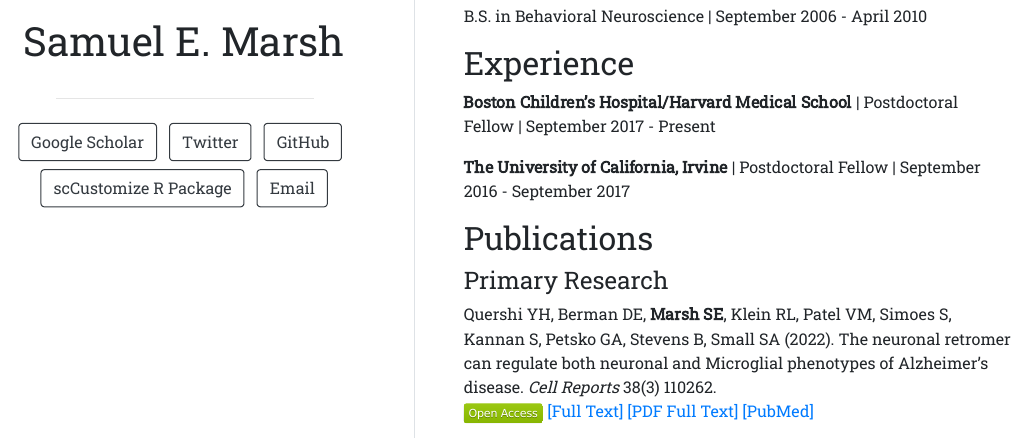
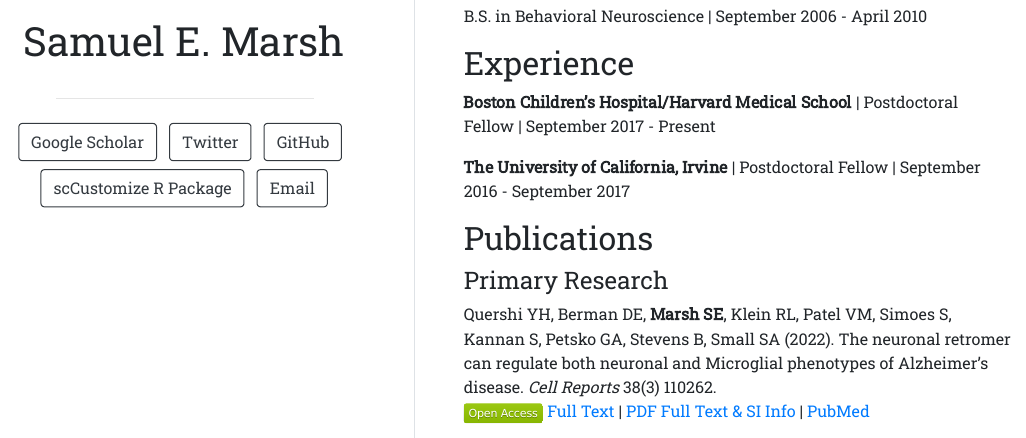
Before and after one commit to samuel-marsh/samuel-marsh, an R Markdown document (index.Rmd): the page in a window 1100 px wide, from 460 px down. The pictures show the output file index.html that the author committed with the source, opened offline.

Commit message:
reverse typo fix styling

```diff
--- a/index.Rmd
+++ b/index.Rmd
@@ -45,9 +45,9 @@
 Stevens B, Small SA (2022).  The neuronal retromer can regulate both neuronal and
 Microglial phenotypes of Alzheimer’s disease.  *Cell Reports* 38(3) 110262.
 ![Open Access](https://img.shields.io/badge/-Open Access-green)
-[[Full Text]](https://doi.org/10.1016/j.celrep.2021.110262)
-[[PDF Full Text]](https://www.cell.com/cell-reports/pdfExtended/S2211-1247(21)01774-5)
-[[PubMed]](https://pubmed.ncbi.nlm.nih.gov/35045281/)
+[Full Text](https://doi.org/10.1016/j.celrep.2021.110262) \|
+[PDF Full Text & SI Info](https://www.cell.com/cell-reports/pdfExtended/S2211-1247(21)01774-5) \|
+[PubMed](https://pubmed.ncbi.nlm.nih.gov/35045281/)
 
 `r emo::ji("boom")`**Marsh SE**, Kamath T, Walker AJ, Dissing-Olesen L, Hammond TR, Young AMH,
 Abdulraouf A, Nadaf N, Dufort C, Murphy S, Kozareva V, Vanderburg C, Hong S, Bulstrode H,
@@ -58,7 +58,7 @@
 ![Open Access](https://img.shields.io/badge/-Open Access-green)
 [Full Text](https://doi.org/10.1101/2020.12.03.408542) \|
 [PDF Full Text](https://www.biorxiv.org/content/10.1101/2020.12.03.408542v1.full.pdf) \|
-[PDF Full Text & SI Info](https://www.biorxiv.org/content/biorxiv/early/2020/12/03/2020.12.03.408542/DC1/embed/media-1.pdf?download=true) \|
+[PDF SI Figures](https://www.biorxiv.org/content/biorxiv/early/2020/12/03/2020.12.03.408542/DC1/embed/media-1.pdf?download=true) \|
 [PDF SI Notes & Discussion](https://www.biorxiv.org/content/biorxiv/early/2020/12/03/2020.12.03.408542/DC2/embed/media-2.pdf?download=true) \|
 [Code](https://github.com/samuel-marsh/Marsh_et-al_2020_scRNAseq_Dissociation_Artifacts)
 
```
Also changed, not shown: index.html.
